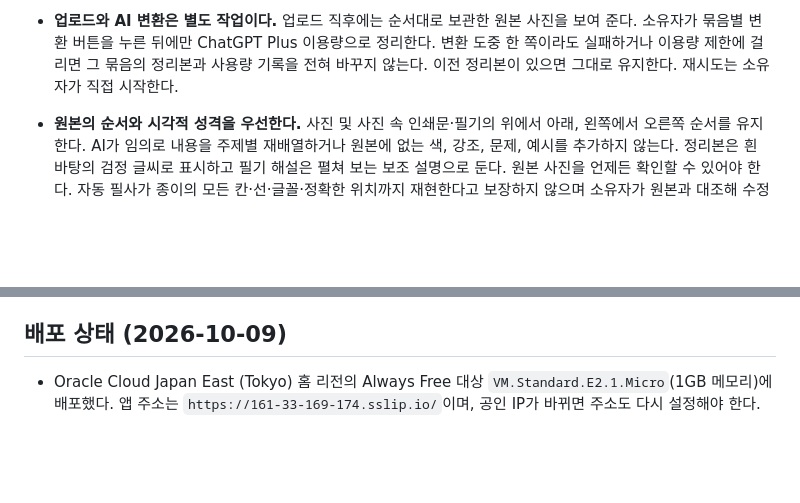
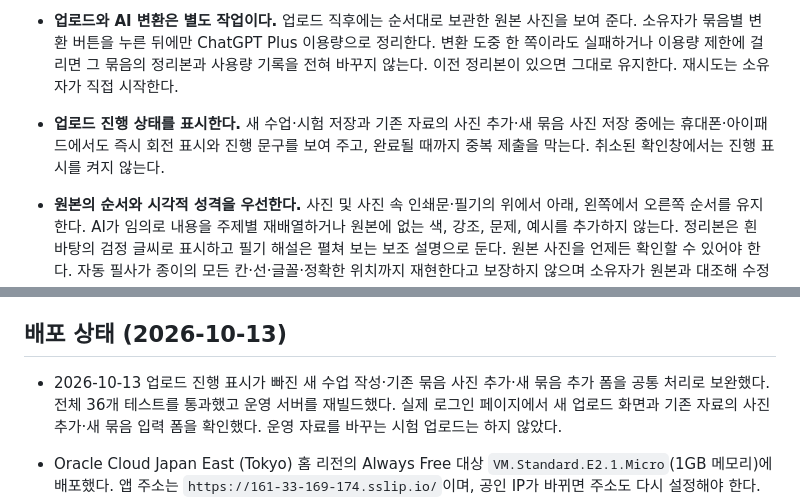
Before and after one commit to oscar2272/page-by-page-english, a Markdown page: docs/requirements.md, 2 parts joined by grey strips. Drawn GitHub-style; blank space fills up the shorter version.

Commit message:
Document upload progress feedback

```diff
--- a/docs/requirements.md
+++ b/docs/requirements.md
@@ -9,6 +9,7 @@
 - **회차형 읽기와 개인 학습 기록:** 수업 화면은 사진을 전부 펼치지 않고 각 자료 묶음을 `1회차`, `2회차`처럼 들어가는 카드로 보여 준다. 회차는 **묶음 전체 AI 변환이 성공한 뒤** 하나의 연속된 흰 HTML 본문으로 읽는다. 쪽별 카드나 별도 쪽 메모 화면으로 끊지 않는다. 소유자는 아이패드에서 회차를 읽다가 메모 추가를 누르고 **본문의 원하는 위치를 찍어**, 그 자리와 연결된 키보드 메모 또는 Apple Pencil 필기를 여러 개 남기고 수정한다. 변환 전에는 사진 원본과 묶음 변환 버튼만 보여 주며 위치 메모를 열지 않는다. 메모와 필기 이미지는 소유자만 열람한다. 필기는 명시적으로 글자 인식을 실행하고 결과를 직접 고칠 수 있어야 한다. 저장한 텍스트 메모와 확인한 필기 인식 결과를 같은 수업의 문제 생성 및 이후 시험의 부족한 부분 분석에 활용한다. 회차별로 메모를 바탕으로 복습 포인트를 요청할 수도 있다. 메모만으로 확정적인 오답이나 실력을 단정하지 않는다.
 
 - **업로드와 AI 변환은 별도 작업이다.** 업로드 직후에는 순서대로 보관한 원본 사진을 보여 준다. 소유자가 묶음별 변환 버튼을 누른 뒤에만 ChatGPT Plus 이용량으로 정리한다. 변환 도중 한 쪽이라도 실패하거나 이용량 제한에 걸리면 그 묶음의 정리본과 사용량 기록을 전혀 바꾸지 않는다. 이전 정리본이 있으면 그대로 유지한다. 재시도는 소유자가 직접 시작한다.
+- **업로드 진행 상태를 표시한다.** 새 수업·시험 저장과 기존 자료의 사진 추가·새 묶음 사진 저장 중에는 휴대폰·아이패드에서도 즉시 회전 표시와 진행 문구를 보여 주고, 완료될 때까지 중복 제출을 막는다. 취소된 확인창에서는 진행 표시를 켜지 않는다.
 - **원본의 순서와 시각적 성격을 우선한다.** 사진 및 사진 속 인쇄문·필기의 위에서 아래, 왼쪽에서 오른쪽 순서를 유지한다. AI가 임의로 내용을 주제별 재배열하거나 원본에 없는 색, 강조, 문제, 예시를 추가하지 않는다. 정리본은 흰 바탕의 검정 글씨로 표시하고 필기 해설은 펼쳐 보는 보조 설명으로 둔다. 원본 사진을 언제든 확인할 수 있어야 한다. 자동 필사가 종이의 모든 칸·선·글꼴·정확한 위치까지 재현한다고 보장하지 않으며 소유자가 원본과 대조해 수정한다.
 
 - 휴대폰과 아이패드의 웹브라우저에서 모두 사용할 수 있는 웹앱으로 시작한다. 두 기기 모두에서 로그인, 사진 업로드, 주차별 열람, 내용 수정, 복습 문제와 시험 점검, 댓글 작성이 가능해야 한다. 컴퓨터 사용을 필수로 요구하지 않는다.
@@ -88,7 +89,9 @@
 - 사용자는 주당 약 10장을 올릴 예정이며, 10장당 약 $1도 부담스럽다고 밝혔다. 쪽별 변환의 기본 모델은 GPT-4.1 mini로 설정하고 출력 상한 8,000토큰과 실제 사용량 기록을 유지한다. 현재 사진 크기와 한 장당 전체 사진+확대 부분 3개를 기준으로 10장 1회 처리 비용은 약 $0.20 안팎으로 추산하지만, 실제 사용량과 손글씨 해설 품질은 검증 전이다. 재시도·문제 생성 등 다른 호출 비용은 별도다. 시험 호출은 1쪽부터 시작하고 실제 입력·출력 토큰을 확인한다. ChatGPT Plus와 API 과금은 별개다. 소유자의 명시적 동의 전에는 유료 호출을 실행하지 않는다.
 - 실제 학습지 업로드를 시작하면 서버 밖 백업을 정기 실행할 주기를 정한다.
 
-## 배포 상태 (2026-10-09)
+## 배포 상태 (2026-10-13)
+
+- 2026-10-13 업로드 진행 표시가 빠진 새 수업 작성·기존 묶음 사진 추가·새 묶음 추가 폼을 공통 처리로 보완했다. 전체 36개 테스트를 통과했고 운영 서버를 재빌드했다. 실제 로그인 페이지에서 새 업로드 화면과 기존 자료의 사진 추가·새 묶음 입력 폼을 확인했다. 운영 자료를 바꾸는 시험 업로드는 하지 않았다.
 
 - Oracle Cloud Japan East (Tokyo) 홈 리전의 Always Free 대상 `VM.Standard.E2.1.Micro`(1GB 메모리)에 배포했다. 앱 주소는 `https://161-33-169-174.sslip.io/`이며, 공인 IP가 바뀌면 주소도 다시 설정해야 한다.
 - Docker Compose의 영구 볼륨에 SQLite DB와 사진을 저장하고 Caddy로 HTTPS를 제공한다. 재시작 뒤에도 소유자 로그인이 유지되는 것을 확인했다.
```
